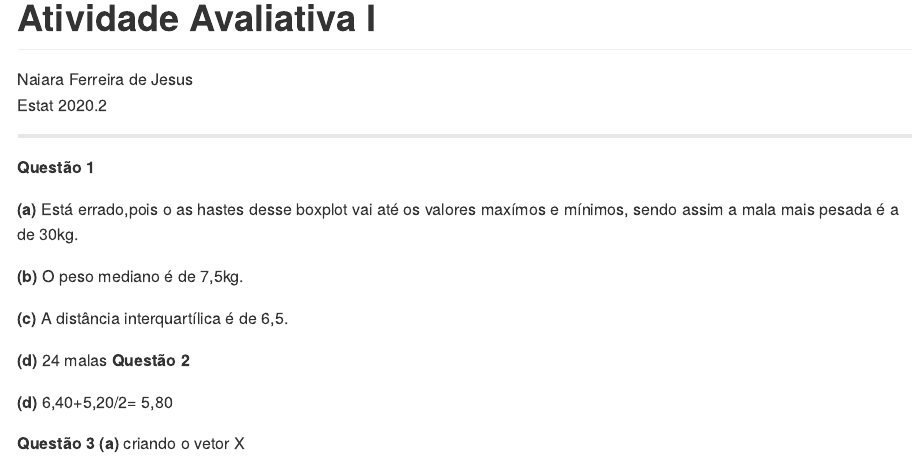
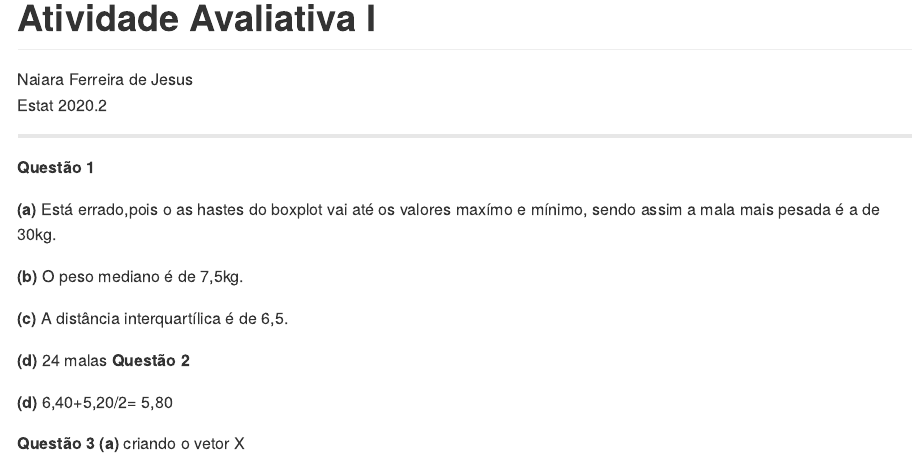
Before and after one commit to naiaraferreira/01_atividade-avaliativa, an R Markdown document (readme.Rmd): the page in a window 1100 px wide, from its top. Rendered offline with R 4.5, knitr and Pandoc, with nearby package versions; some code elsewhere in the file could not run offline.

Commit message:
Update readme.Rmd

```diff
--- a/readme.Rmd
+++ b/readme.Rmd
@@ -13,7 +13,7 @@ library(tidyverse)
 ---
 **Questão 1**
 
-**(a)** Está errado,pois o as  hastes desse boxplot vai até os valores maxímos e mínimos, sendo assim a mala mais pesada é a de 30kg.
+**(a)** Está errado,pois o as  hastes do boxplot vai até os valores maxímo e mínimo, sendo assim a mala mais pesada é a de 30kg.
 
 **(b)** O peso mediano é de 7,5kg.
 
```
